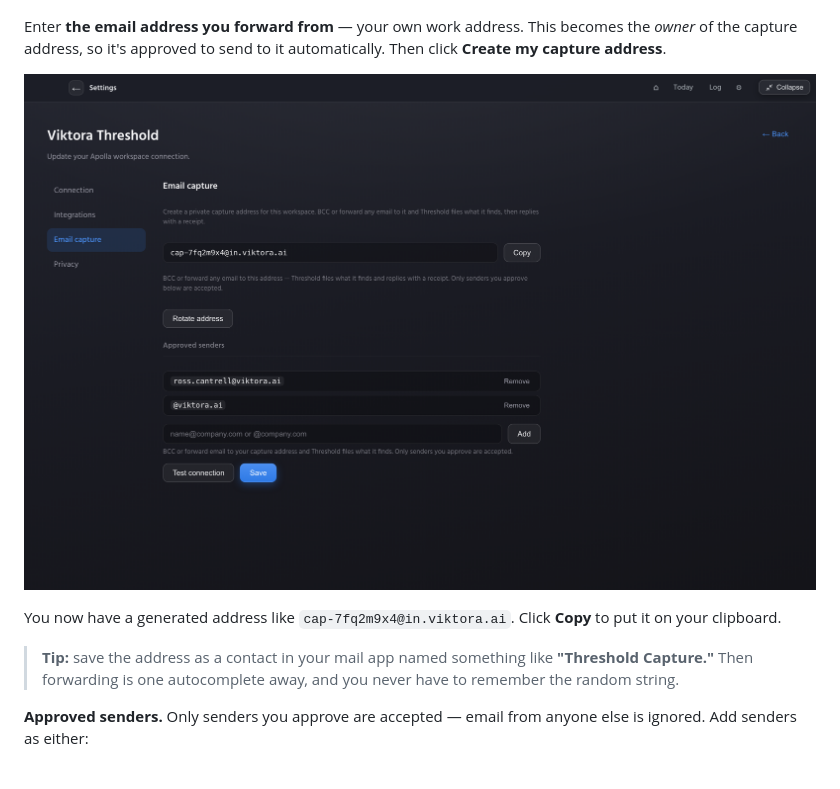
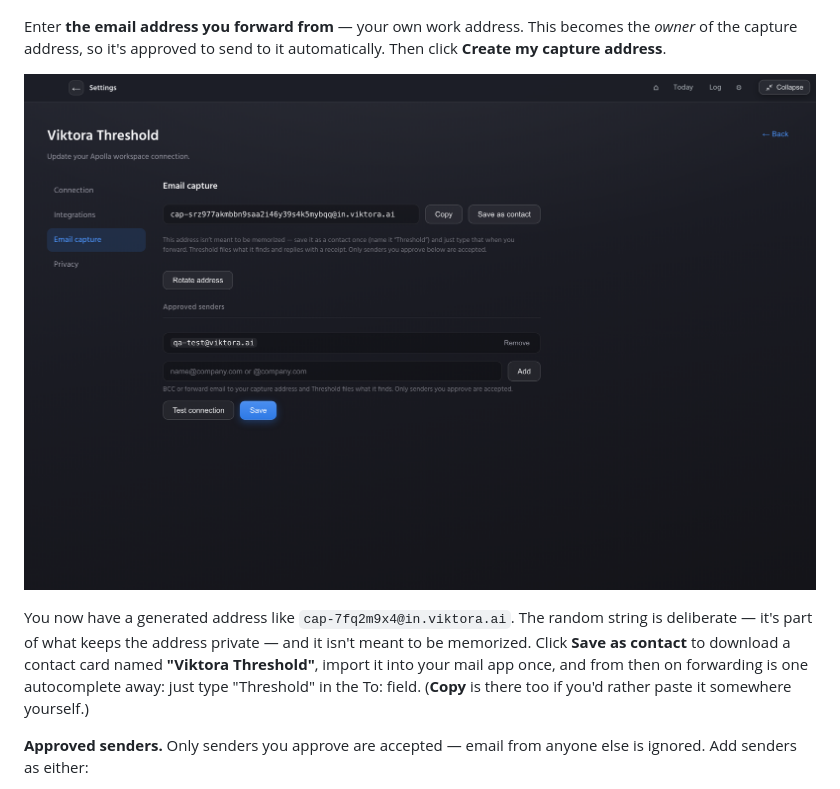
Before and after one commit to rosscantrell/viktora-threshold, a Markdown page: USER-GUIDE.md, the part around the change. Drawn GitHub-style; pictures changed too: docs/user-guide-assets/16-email-capture-address.png.

Commit message:
docs: guide covers Save-as-contact; re-shoot capture card from the REAL render
Shot 16 was staged markup and silently predated the vCard button (#119) —
re-captured against the genuinely rendered card (real minted address,
approved sender, Save as contact beside Copy). §4.1 text upgraded from the
manual contact tip to the one-click flow.

Co-Authored-By: Claude Fable 5 <noreply@anthropic.com>

```diff
--- a/USER-GUIDE.md
+++ b/USER-GUIDE.md
@@ -137,12 +137,13 @@ automatically. Then click **Create my capture address**.
 
 ![Email capture — address and approved senders](docs/user-guide-assets/16-email-capture-address.png)
 
-You now have a generated address like `cap-7fq2m9x4@in.viktora.ai`. Click
-**Copy** to put it on your clipboard.
-
-> **Tip:** save the address as a contact in your mail app named something like
-> **"Threshold Capture."** Then forwarding is one autocomplete away, and you
-> never have to remember the random string.
+You now have a generated address like `cap-7fq2m9x4@in.viktora.ai`. The
+random string is deliberate — it's part of what keeps the address private —
+and it isn't meant to be memorized. Click **Save as contact** to download a
+contact card named **"Viktora Threshold"**, import it into your mail app
+once, and from then on forwarding is one autocomplete away: just type
+"Threshold" in the To: field. (**Copy** is there too if you'd rather paste
+it somewhere yourself.)
 
 **Approved senders.** Only senders you approve are accepted — email from anyone
 else is ignored. Add senders as either:
```
